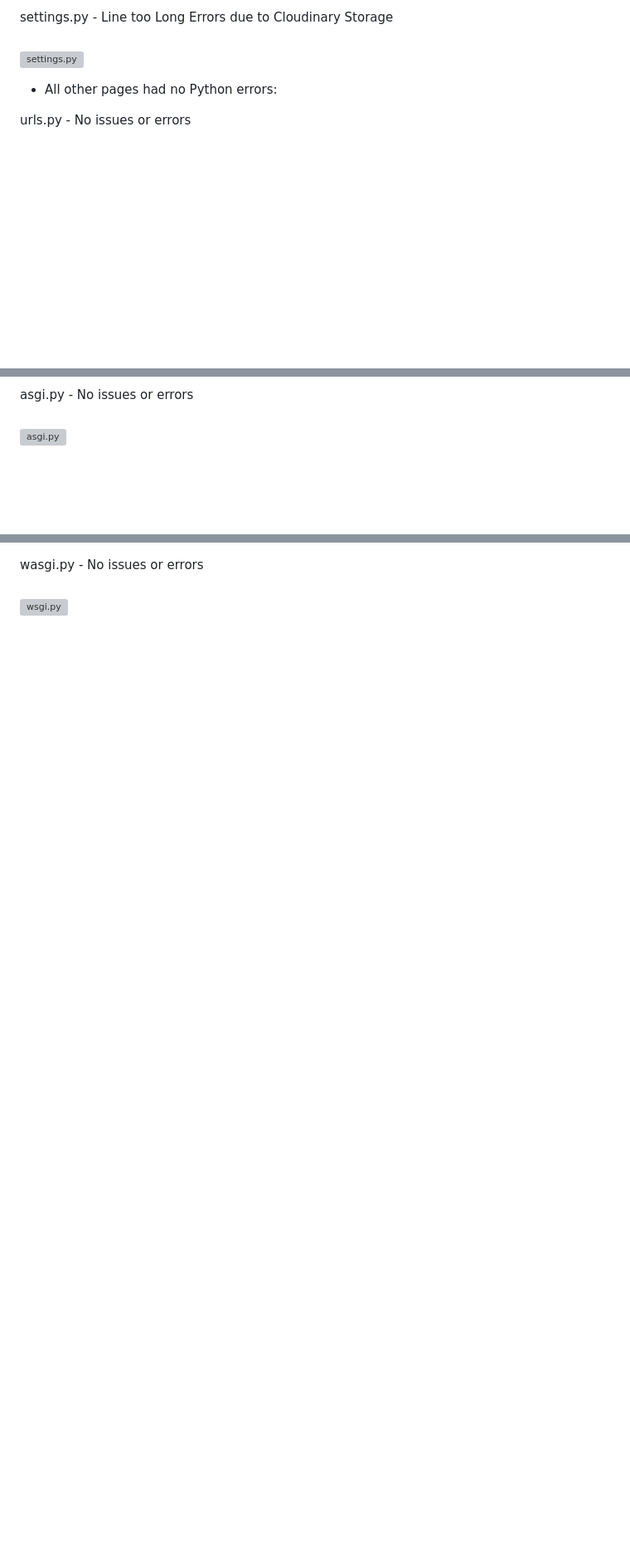
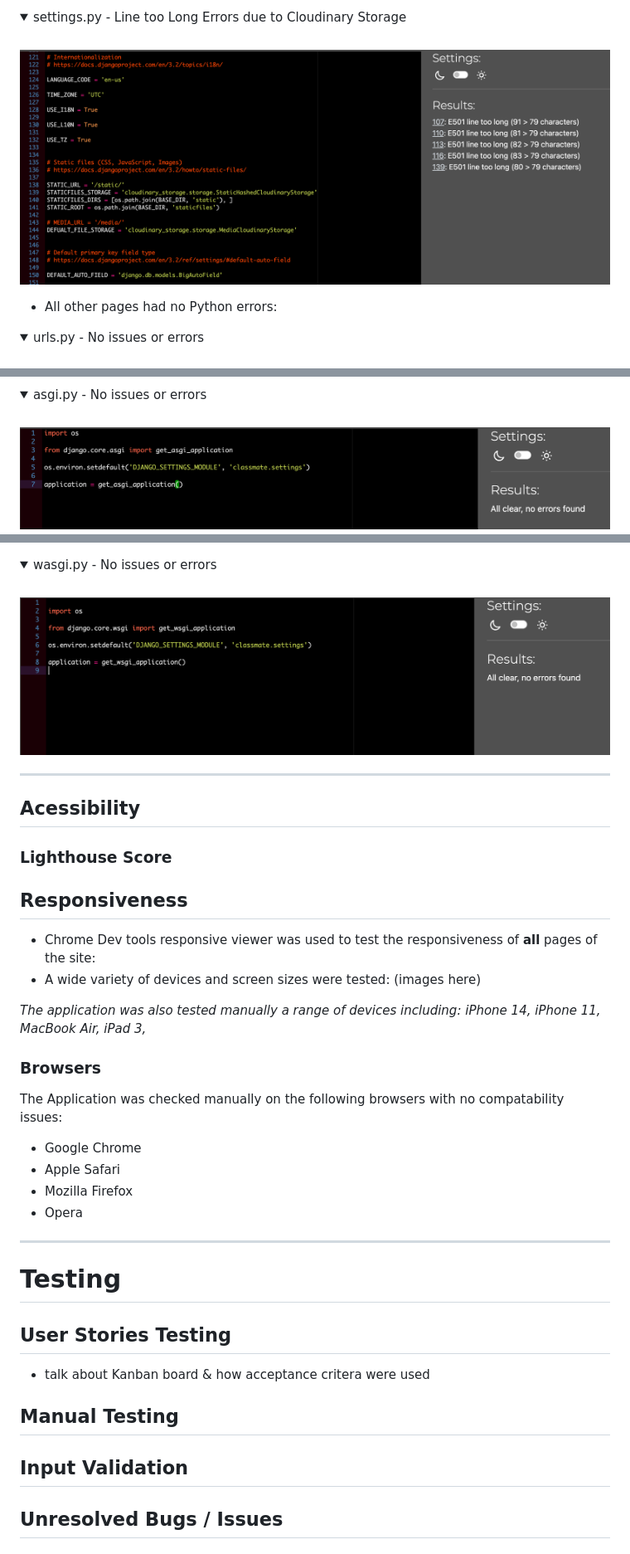
Before and after one commit to georgiagrayland/P4-ClassMate, a Markdown page: TESTING.md, 3 parts joined by grey strips. Shown: that part at 83% size. GitHub-like rendering; pictures changed too: docs/images/asgi.png (added), docs/images/settings.png (added), docs/images/wsgi.png (added); folded sections open; blank space fills up the shorter version; grey boxes are pictures that could not be loaded.

Commit message:
add to testing file

```diff
--- a/TESTING.md
+++ b/TESTING.md
@@ -116,7 +121,7 @@ In the **ClassMate Project**, some Django-generated codes caused 'line too long'
 <summary>settings.py - Line too Long Errors due to Cloudinary Storage</summary>
 <br>
 
-![settings.py]()
+![settings.py](docs/images/settings.png)
 </details>
 
 
@@ -130,5 +137,5 @@ In the **ClassMate Project**, some Django-generated codes caused 'line too long'
 <summary>asgi.py - No issues or errors</summary>
 <br>
 
-![asgi.py]()
+![asgi.py](docs/images/asgi.png)
 </details>
@@ -135,5 +143,41 @@ In the **ClassMate Project**, some Django-generated codes caused 'line too long'
 <summary>wasgi.py - No issues or errors</summary>
 <br>
 
-![wsgi.py]()
+![wsgi.py](docs/images/wsgi.png)
 </details>
+
+---
+
+## Acessibility
+### Lighthouse Score
+
+
+## Responsiveness
+- Chrome Dev tools responsive viewer was used to test the responsiveness of **all** pages of the site:
+- A wide variety of devices and screen sizes were tested:
+(images here)
+
+*The application was also tested manually a range of devices including: iPhone 14, iPhone 11, MacBook Air, iPad 3,*
+
+### Browsers
+The Application was checked manually on the following browsers with no compatability issues:
+- Google Chrome
+- Apple Safari
+- Mozilla Firefox
+- Opera
+
+---
+# Testing
+
+## User Stories Testing
+
+- talk about Kanban board & how acceptance critera were used
+
+
+## Manual Testing
+
+
+## Input Validation
+
+
+## Unresolved Bugs / Issues
```
Also changed, not shown: other parts of TESTING.md (+11 -3 lines), docs/images/classmate-urls.png (added).
